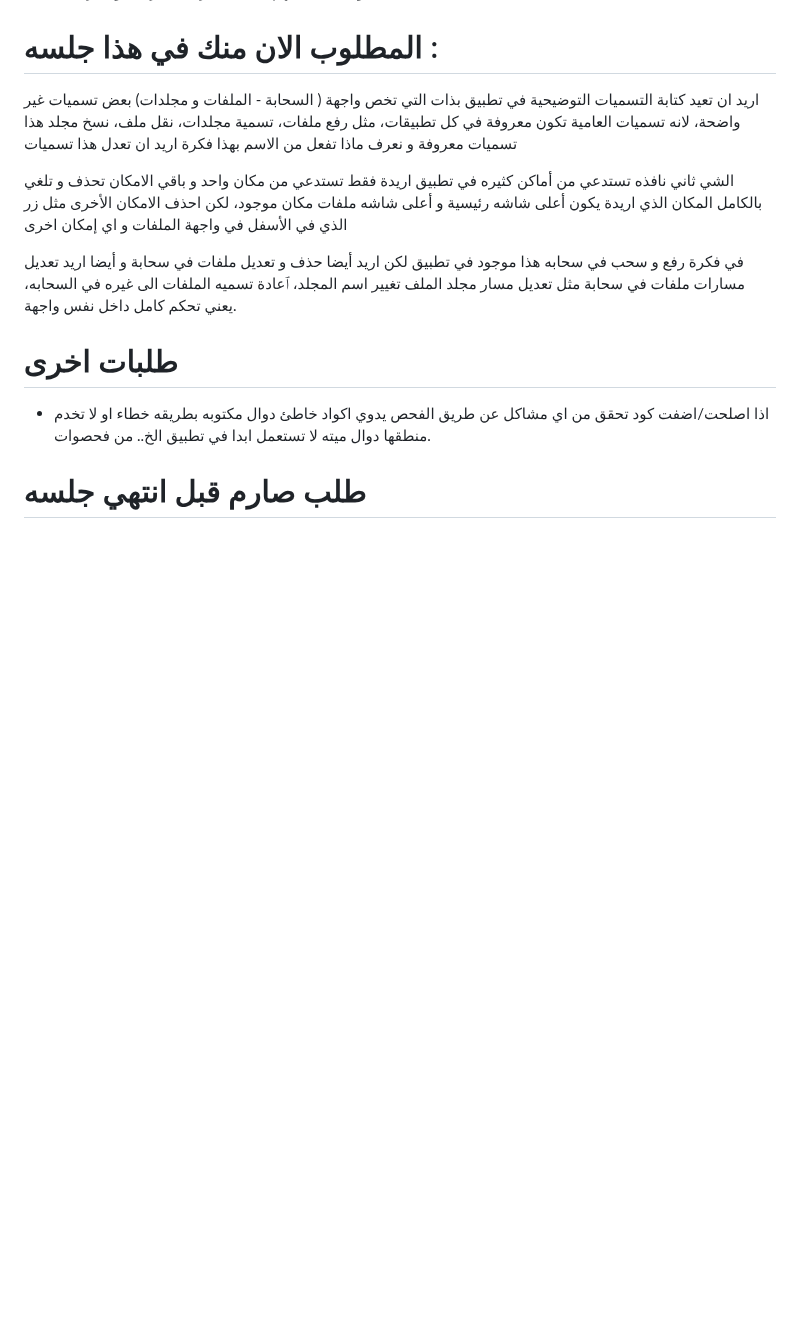
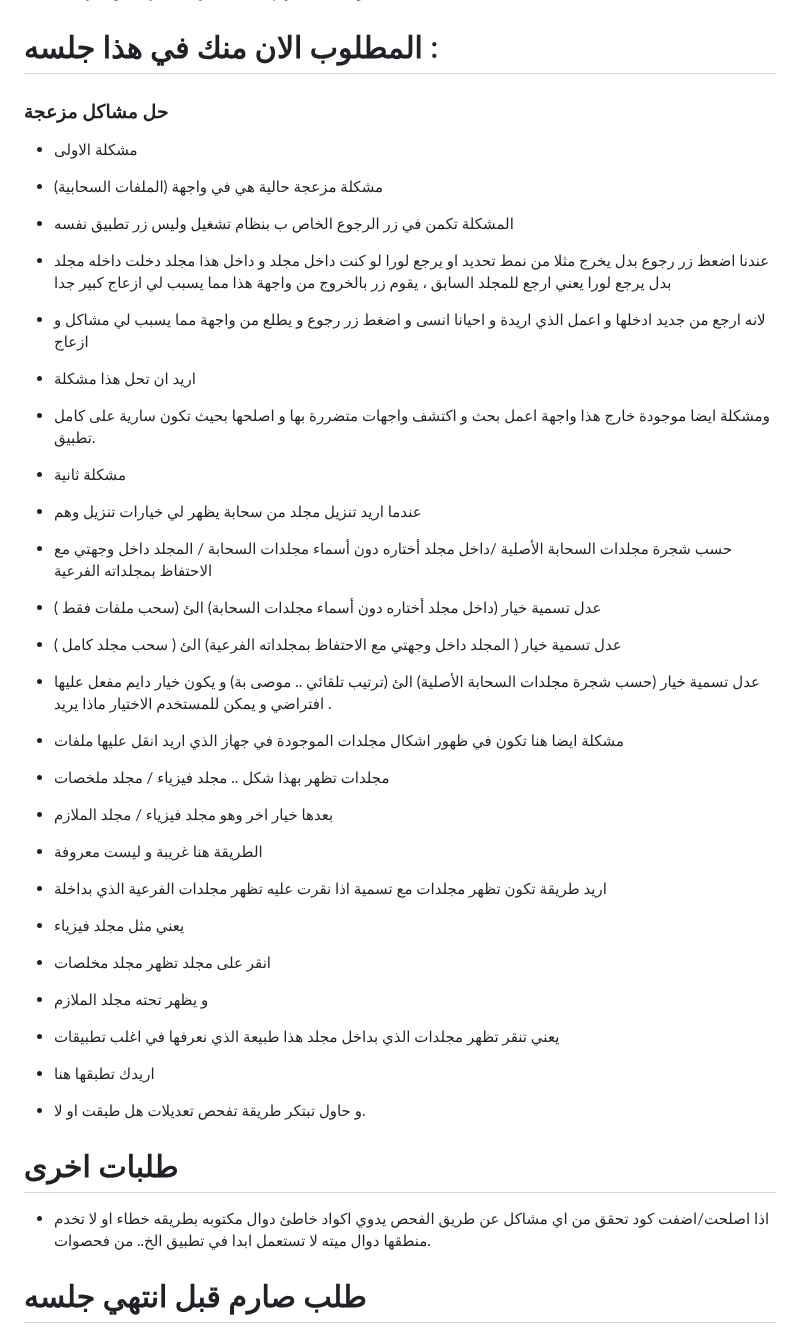
Before and after one commit to SagedAMV/app_new, a Markdown page: تعليمات.md, the part around the change. Rendered like a GitHub page; blank space fills up the shorter version.

```diff
--- a/تعليمات.md
+++ b/تعليمات.md
@@ -36,18 +36,35 @@ https://github.com/SagedAMV/app_new
 
 # المطلوب الان منك في هذا جلسه :
 
-اريد ان تعيد كتابة التسميات التوضيحية في تطبيق بذات التي تخص واجهة ( السحابة - الملفات و مجلدات)
-بعض تسميات غير واضحة،  لانه تسميات العامية تكون معروفة في كل تطبيقات، مثل رفع ملفات، تسمية مجلدات، نقل ملف، نسخ مجلد
-هذا تسميات معروفة و نعرف ماذا تفعل من الاسم
-بهذا فكرة اريد ان تعدل هذا تسميات
+### حل مشاكل مزعجة
+- مشكلة الاولى
+- مشكلة مزعجة حالية هي في واجهة (الملفات السحابية)
+- المشكلة تكمن في زر الرجوع الخاص ب بنظام تشغيل وليس زر تطبيق نفسه
+- عندنا اضعظ زر رجوع بدل يخرج مثلا من نمط تحديد او يرجع لورا لو كنت داخل مجلد و داخل هذا مجلد دخلت داخله مجلد بدل يرجع لورا يعني ارجع للمجلد السابق ، يقوم زر بالخروج من واجهة هذا مما يسبب لي ازعاج كبير جدا
+- لانه ارجع من جديد ادخلها و اعمل الذي اريدة و احيانا انسى و اضغط زر رجوع و يطلع من واجهة مما يسبب لي مشاكل و ازعاج
+- اريد ان تحل هذا مشكلة
+- ومشكلة ايضا موجودة خارج هذا واجهة اعمل بحث و اكتشف واجهات متضررة بها و اصلحها بحيث تكون سارية على كامل تطبيق.
 
-الشي ثاني نافذه تستدعي من أماكن كثيره في تطبيق اريدة فقط تستدعي من مكان واحد و باقي الامكان تحذف و تلغي بالكامل
- المكان الذي اريدة يكون أعلى شاشه رئيسية و أعلى شاشه ملفات
- مكان موجود، لكن احذف الامكان الأخرى
- مثل زر الذي في الأسفل في واجهة الملفات و اي إمكان اخرى
+- مشكلة ثانية
+- عندما اريد تنزيل مجلد من سحابة يظهر لي خيارات تنزيل وهم
+- حسب شجرة مجلدات السحابة الأصلية /داخل مجلد أختاره دون أسماء مجلدات السحابة / المجلد داخل وجهتي مع الاحتفاظ بمجلداته الفرعية
+- عدل تسمية خيار (داخل مجلد أختاره دون أسماء مجلدات السحابة) الئ (سحب ملفات فقط )
+- عدل تسمية خيار ( المجلد داخل وجهتي مع الاحتفاظ بمجلداته الفرعية) الئ ( سحب مجلد كامل )
+- عدل تسمية خيار (حسب شجرة مجلدات السحابة الأصلية)
+الئ (ترتيب تلقائي .. موصى بة) و يكون خيار دايم مفعل عليها افتراضي و يمكن للمستخدم الاختيار ماذا يريد .
 
- في فكرة رفع و سحب في سحابه هذا موجود في تطبيق لكن اريد أيضا حذف و تعديل ملفات في سحابة
- و أيضا اريد تعديل مسارات ملفات في سحابة مثل تعديل مسار مجلد الملف تغيير اسم المجلد، ٱعادة تسميه الملفات الى غيره في السحابه، يعني تحكم كامل داخل نفس واجهة.
+- مشكلة ايضا هنا تكون في ظهور اشكال مجلدات الموجودة في جهاز الذي اريد انقل عليها ملفات
+- مجلدات تظهر بهذا شكل .. مجلد فيزياء / مجلد ملخصات
+- بعدها خيار اخر وهو مجلد فيزياء / مجلد الملازم
+- الطريقة هنا غريبة و ليست معروفة
+- اريد طريقة تكون تظهر مجلدات مع تسمية اذا نقرت عليه تظهر مجلدات الفرعية الذي بداخلة
+- يعني مثل مجلد فيزياء
+- انقر على مجلد تظهر مجلد مخلصات
+- و يظهر تحته مجلد الملازم
+
+- يعني تنقر تظهر مجلدات الذي بداخل مجلد هذا طبيعة الذي نعرفها في اغلب تطبيقات
+- اريدك تطبقها هنا
+- و حاول تبتكر طريقة تفحص تعديلات هل طبقت او لا.
 
 # طلبات اخرى
 
```
